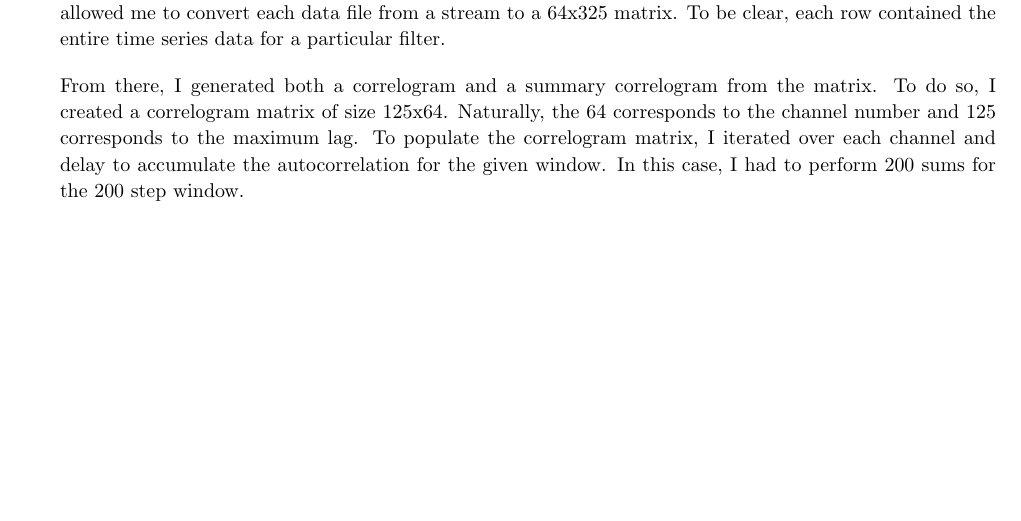
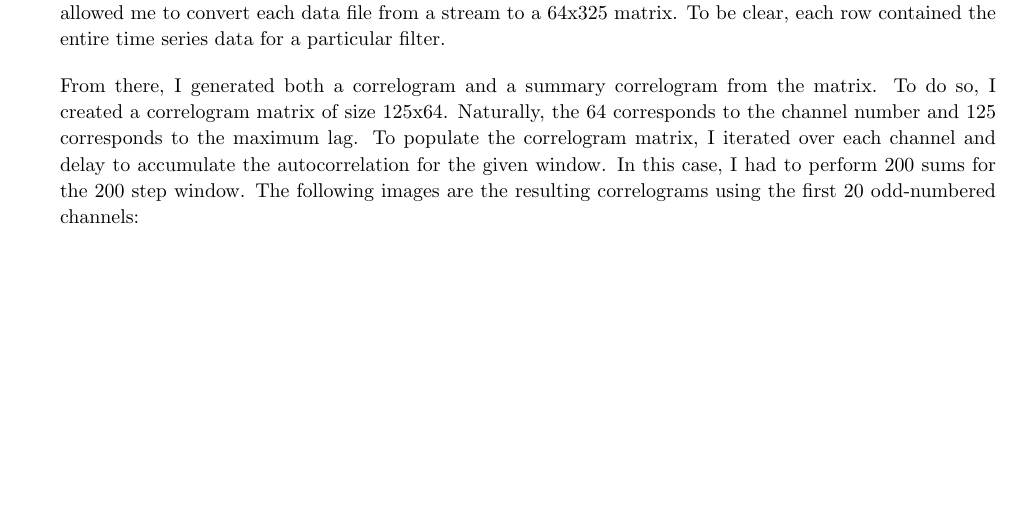
Before and after one commit to jrg94/CSE5539, a LaTeX problem sheet (midterm-project/docs/assignment01.tex): part of page 2 of 4 before the commit and part of page 2 of 6 after it, cut so that both start at the same text, the shorter picture padded with empty space. Compiled offline with pdfLaTeX.

Commit message:
Added correlograms

```diff
--- a/midterm-project/docs/assignment01.tex
+++ b/midterm-project/docs/assignment01.tex
@@ -145,4 +145,5 @@ matrix. To do so, I created a correlogram matrix of size 125x64. Naturally,
 the 64 corresponds to the channel number and 125 corresponds to the maximum lag.
 To populate the correlogram matrix, I iterated over each channel and delay
 to accumulate the autocorrelation for the given window. In this case, I had to
-perform 200 sums for the 200 step window.
+perform 200 sums for the 200 step window. The following images are the
+resulting correlograms using the first 20 odd-numbered channels:
```
Also changed, not shown: midterm-project/assets/ar0-correlogram.png (added), midterm-project/assets/er4-correlogram.png (added), midterm-project/docs/assignment01.tex (6 more changed lines), 1 other file.
